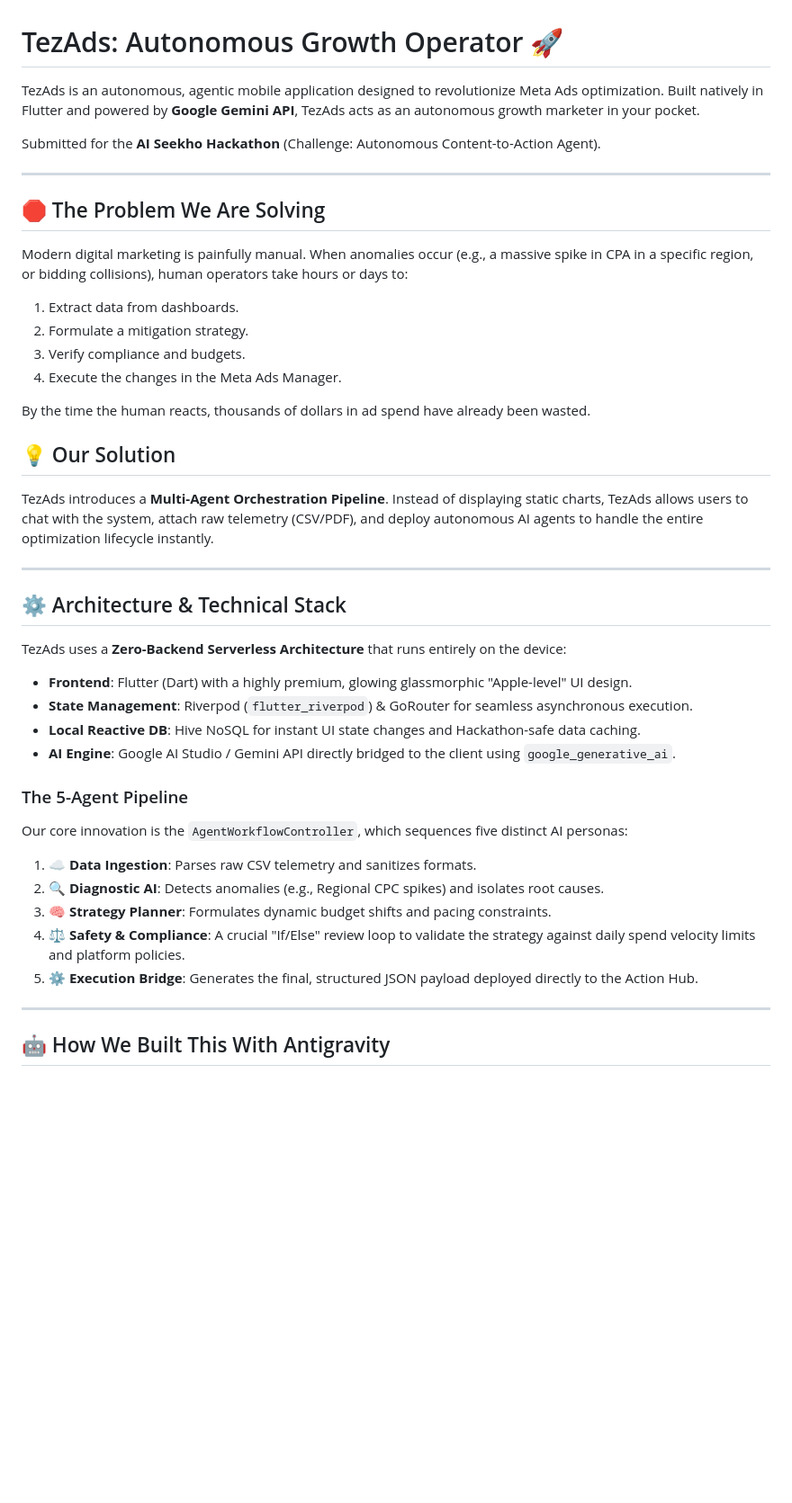
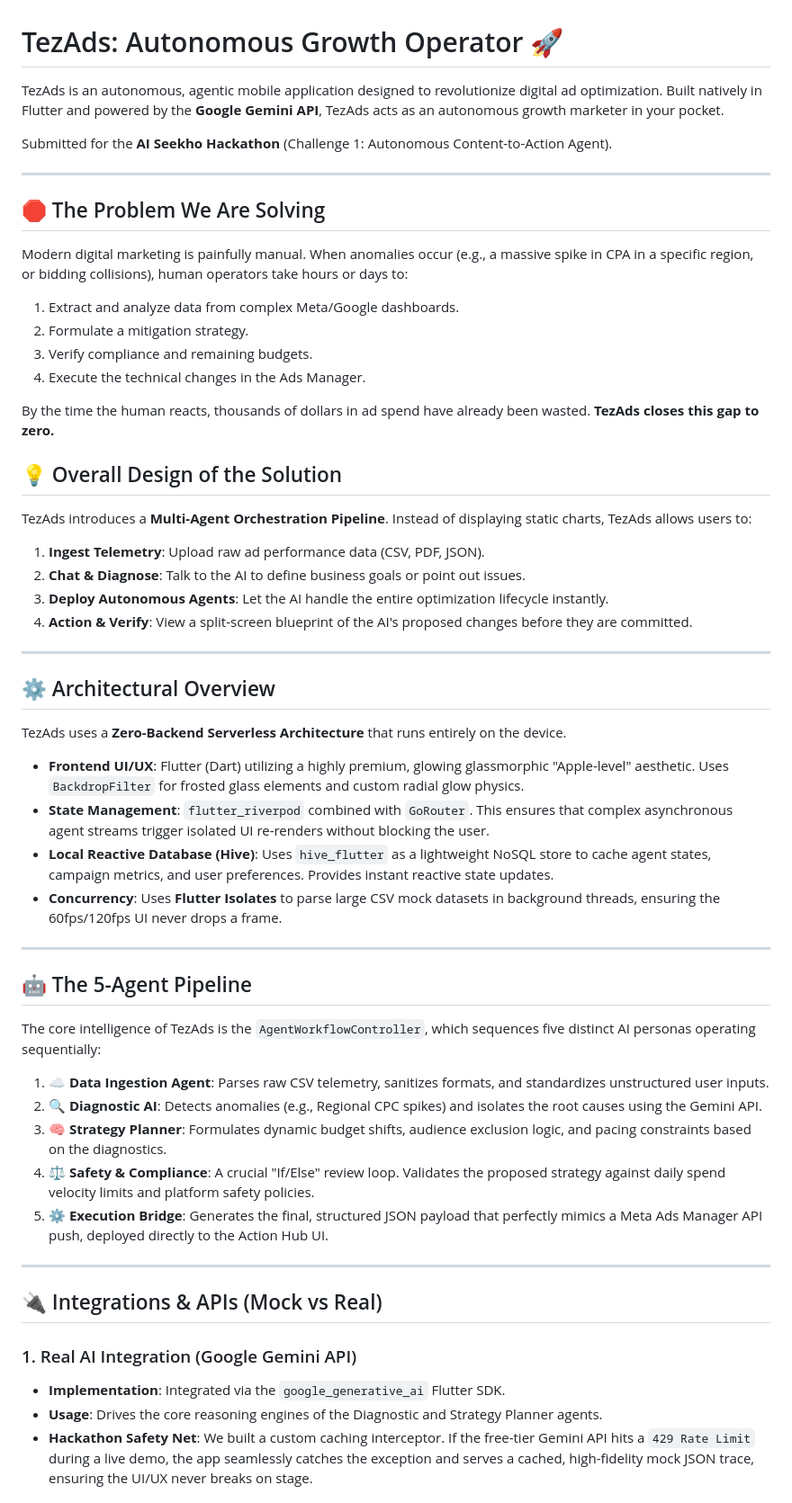
Before and after one commit to majeeedshaikh/tezadsapp_aiseekho, a Markdown page: README.md, the part around one of its changes. Shown at 90% size. Drawn GitHub-style; blank space fills up the shorter version.

Commit message:
docs: Update README with comprehensive technical documentation

```diff
--- a/README.md
+++ b/README.md
@@ -1,45 +1,54 @@
 # TezAds: Autonomous Growth Operator 🚀
 
-TezAds is an autonomous, agentic mobile application designed to revolutionize Meta Ads optimization. Built natively in Flutter and powered by **Google Gemini API**, TezAds acts as an autonomous growth marketer in your pocket.
+TezAds is an autonomous, agentic mobile application designed to revolutionize digital ad optimization. Built natively in Flutter and powered by the **Google Gemini API**, TezAds acts as an autonomous growth marketer in your pocket.
 
-Submitted for the **AI Seekho Hackathon** (Challenge: Autonomous Content-to-Action Agent).
+Submitted for the **AI Seekho Hackathon** (Challenge 1: Autonomous Content-to-Action Agent).
 
 ---
 
 ## 🛑 The Problem We Are Solving
+Modern digital marketing is painfully manual. When anomalies occur (e.g., a massive spike in CPA in a specific region, or bidding collisions), human operators take hours or days to:
+1. Extract and analyze data from complex Meta/Google dashboards.
+2. Formulate a mitigation strategy.
+3. Verify compliance and remaining budgets.
+4. Execute the technical changes in the Ads Manager.
 
-Modern digital marketing is painfully manual. When anomalies occur (e.g., a massive spike in CPA in a specific region, or bidding collisions), human operators take hours or days to:
-1. Extract data from dashboards.
-2. Formulate a mitigation strategy.
-3. Verify compliance and budgets.
-4. Execute the changes in the Meta Ads Manager.
+By the time the human reacts, thousands of dollars in ad spend have already been wasted. **TezAds closes this gap to zero.**
 
-By the time the human reacts, thousands of dollars in ad spend have already been wasted.
-
-## 💡 Our Solution
-
-TezAds introduces a **Multi-Agent Orchestration Pipeline**. Instead of displaying static charts, TezAds allows users to chat with the system, attach raw telemetry (CSV/PDF), and deploy autonomous AI agents to handle the entire optimization lifecycle instantly.
+## 💡 Overall Design of the Solution
+TezAds introduces a **Multi-Agent Orchestration Pipeline**. Instead of displaying static charts, TezAds allows users to:
+1. **Ingest Telemetry**: Upload raw ad performance data (CSV, PDF, JSON).
+2. **Chat & Diagnose**: Talk to the AI to define business goals or point out issues.
+3. **Deploy Autonomous Agents**: Let the AI handle the entire optimization lifecycle instantly.
+4. **Action & Verify**: View a split-screen blueprint of the AI's proposed changes before they are committed.
 
 ---
 
-## ⚙️ Architecture & Technical Stack
+## ⚙️ Architectural Overview
+TezAds uses a **Zero-Backend Serverless Architecture** that runs entirely on the device.
 
-TezAds uses a **Zero-Backend Serverless Architecture** that runs entirely on the device:
-
-*   **Frontend**: Flutter (Dart) with a highly premium, glowing glassmorphic "Apple-level" UI design.
-*   **State Management**: Riverpod (`flutter_riverpod`) & GoRouter for seamless asynchronous execution.
-*   **Local Reactive DB**: Hive NoSQL for instant UI state changes and Hackathon-safe data caching.
-*   **AI Engine**: Google AI Studio / Gemini API directly bridged to the client using `google_generative_ai`.
-
-### The 5-Agent Pipeline
-Our core innovation is the `AgentWorkflowController`, which sequences five distinct AI personas:
-1. ☁️ **Data Ingestion**: Parses raw CSV telemetry and sanitizes formats.
-2. 🔍 **Diagnostic AI**: Detects anomalies (e.g., Regional CPC spikes) and isolates root causes.
-3. 🧠 **Strategy Planner**: Formulates dynamic budget shifts and pacing constraints.
-4. ⚖️ **Safety & Compliance**: A crucial "If/Else" review loop to validate the strategy against daily spend velocity limits and platform policies.
-5. ⚙️ **Execution Bridge**: Generates the final, structured JSON payload deployed directly to the Action Hub.
+*   **Frontend UI/UX**: Flutter (Dart) utilizing a highly premium, glowing glassmorphic "Apple-level" aesthetic. Uses `BackdropFilter` for frosted glass elements and custom radial glow physics.
+*   **State Management**: `flutter_riverpod` combined with `GoRouter`. This ensures that complex asynchronous agent streams trigger isolated UI re-renders without blocking the user.
+*   **Local Reactive Database (Hive)**: Uses `hive_flutter` as a lightweight NoSQL store to cache agent states, campaign metrics, and user preferences. Provides instant reactive state updates.
+*   **Concurrency**: Uses **Flutter Isolates** to parse large CSV mock datasets in background threads, ensuring the 60fps/120fps UI never drops a frame.
 
 ---
 
-## 🤖 How We Built This With Antigravity
+## 🤖 The 5-Agent Pipeline
+The core intelligence of TezAds is the `AgentWorkflowController`, which sequences five distinct AI personas operating sequentially:
 
+1. ☁️ **Data Ingestion Agent**: Parses raw CSV telemetry, sanitizes formats, and standardizes unstructured user inputs.
+2. 🔍 **Diagnostic AI**: Detects anomalies (e.g., Regional CPC spikes) and isolates the root causes using the Gemini API.
+3. 🧠 **Strategy Planner**: Formulates dynamic budget shifts, audience exclusion logic, and pacing constraints based on the diagnostics.
+4. ⚖️ **Safety & Compliance**: A crucial "If/Else" review loop. Validates the proposed strategy against daily spend velocity limits and platform safety policies.
+5. ⚙️ **Execution Bridge**: Generates the final, structured JSON payload that perfectly mimics a Meta Ads Manager API push, deployed directly to the Action Hub UI.
+
+---
+
+## 🔌 Integrations & APIs (Mock vs Real)
+
+### 1. Real AI Integration (Google Gemini API)
+*   **Implementation**: Integrated via the `google_generative_ai` Flutter SDK.
+*   **Usage**: Drives the core reasoning engines of the Diagnostic and Strategy Planner agents.
+*   **Hackathon Safety Net**: We built a custom caching interceptor. If the free-tier Gemini API hits a `429 Rate Limit` during a live demo, the app seamlessly catches the exception and serves a cached, high-fidelity mock JSON trace, ensuring the UI/UX never breaks on stage.
+
```
Also changed, not shown: other parts of README.md (+10 -3 lines).
